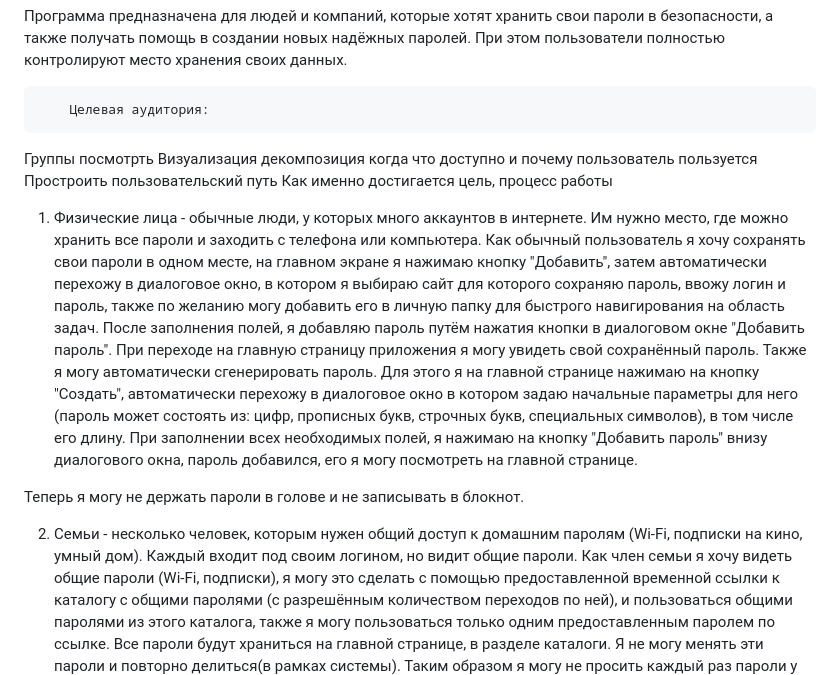
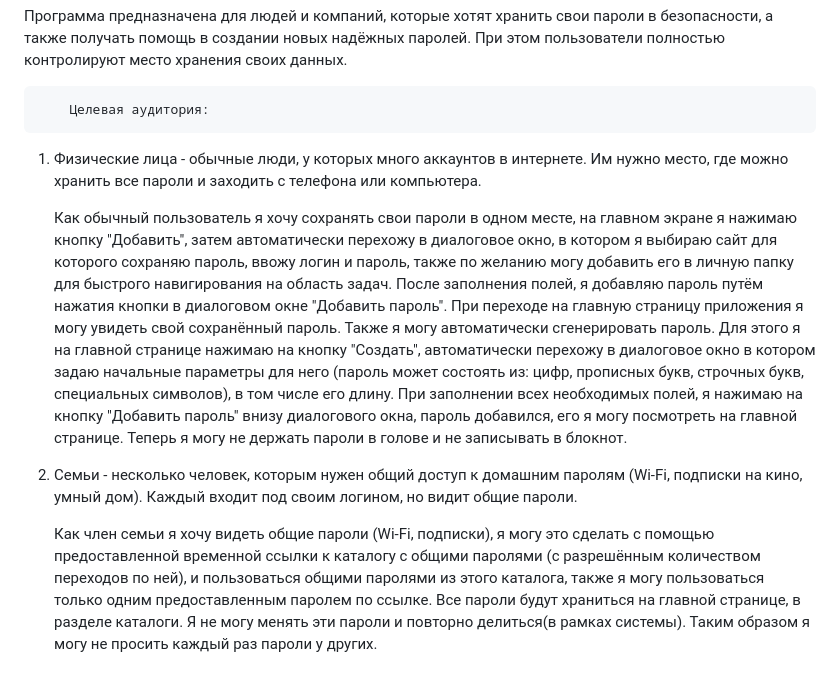
Before and after one commit to katerina11236/generator_password, a Markdown page: README.md, the part around the change. Rendered like a GitHub page.

```diff
--- a/README.md
+++ b/README.md
@@ -40,24 +40,19 @@
 надёжных паролей. При этом пользователи полностью контролируют место хранения своих данных.
 
 		Целевая аудитория:
-Группы посмотрть
-Визуализация
-декомпозиция
-когда что доступно и почему пользователь пользуется
-Простроить пользовательский путь
-Как именно достигается цель, процесс работы
 
 1. Физические лица - обычные люди, у которых много аккаунтов в интернете. Им нужно место, где можно хранить все пароли и заходить с телефона или компьютера.
+
 	Как обычный пользователь я хочу сохранять свои пароли в одном месте, на главном экране я нажимаю кнопку "Добавить", затем автоматически перехожу в диалоговое окно, в котором
 я выбираю сайт для которого сохраняю пароль, ввожу логин и пароль, также по желанию могу добавить его в личную папку для быстрого навигирования на область задач. После заполнения полей,
 я добавляю пароль путём нажатия кнопки в диалоговом окне "Добавить пароль". При переходе на главную страницу приложения я могу увидеть свой сохранённый пароль.
 	Также я могу автоматически сгенерировать пароль. Для этого я на главной странице нажимаю на кнопку "Создать", автоматически перехожу в диалоговое окно в котором задаю начальные
 параметры для него (пароль может состоять из: цифр, прописных букв, строчных букв, специальных символов), в том числе его длину. При заполнении всех необходимых полей, я нажимаю на кнопку
 "Добавить пароль" внизу диалогового окна, пароль добавился, его я могу посмотреть на главной странице.
-
 Теперь я могу не держать пароли в голове и не записывать в блокнот.
 
 2. Семьи - несколько человек, которым нужен общий доступ к домашним паролям (Wi-Fi, подписки на кино, умный дом). Каждый входит под своим логином, но видит общие пароли.
+
 	Как член семьи	я хочу видеть общие пароли (Wi-Fi, подписки), я могу это сделать с помощью предоставленной временной ссылки к каталогу с общими паролями (с разрешённым количеством
 переходов по ней), и пользоваться общими паролями из этого каталога, также я могу пользоваться только одним предоставленным паролем по ссылке. Все пароли будут храниться на главной странице, в разделе каталоги.
 Я не могу менять эти пароли и повторно делиться(в рамках системы). Таким образом я могу не просить каждый раз пароли у других.
```
